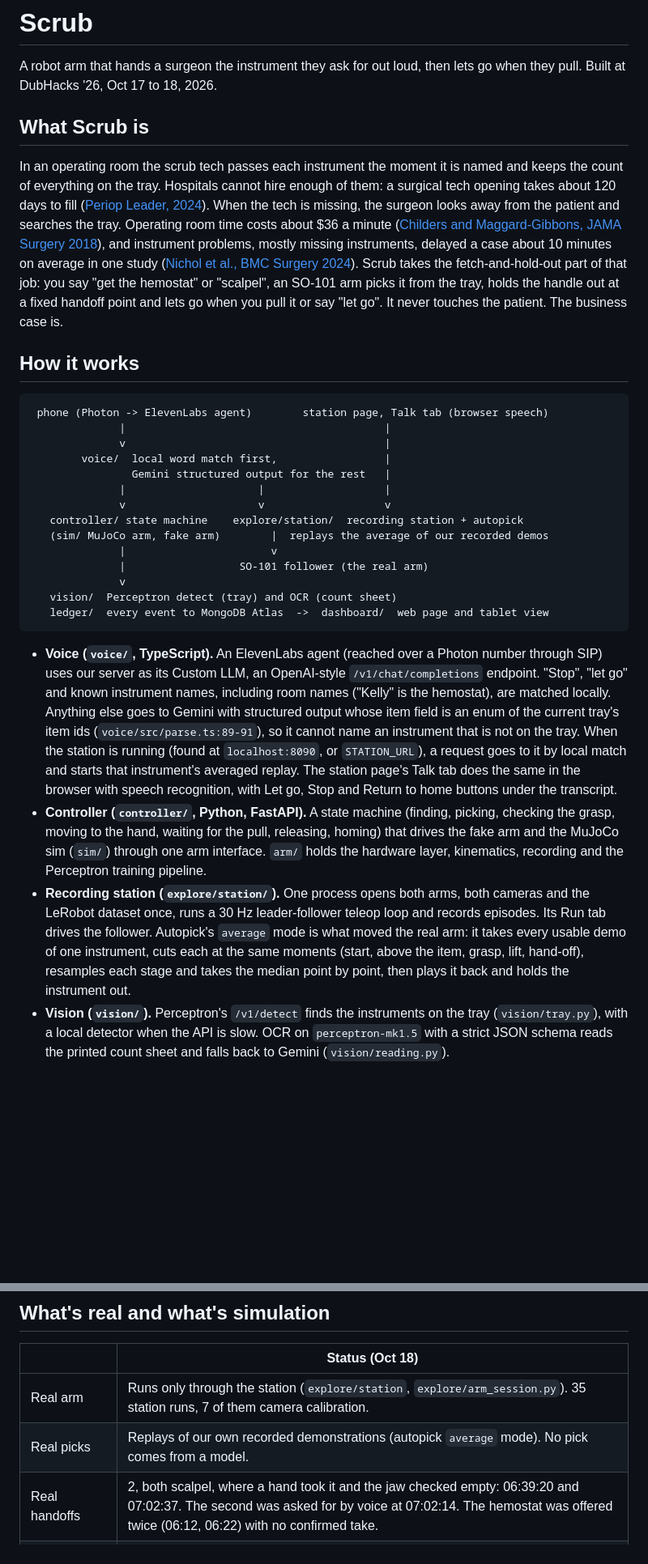
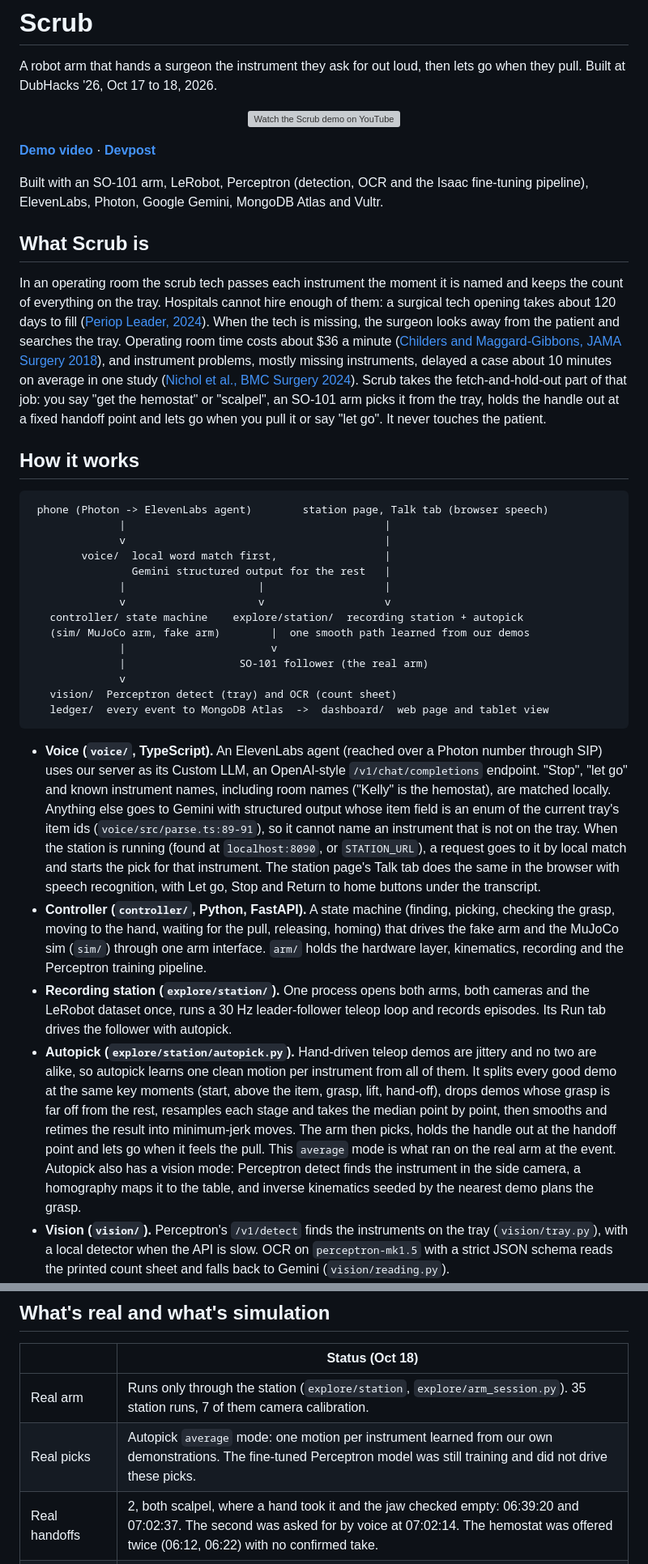
Before and after one commit to anish-agr/scrub, a Markdown page: README.md, 2 parts joined by grey strips. Shown at 81% size. Rendered like a GitHub page; blank space fills up the shorter version; grey boxes are pictures that could not be loaded.

Commit message:
README: demo video, Devpost link, built-with line; describe autopick as learned from our demos

````diff
--- a/README.md
+++ b/README.md
@@ -4,9 +4,17 @@
 
 A robot arm that hands a surgeon the instrument they ask for out loud, then lets go when they pull. Built at DubHacks '26, Oct 17 to 18, 2026.
 
+<p align="center">
+  <a href="https://www.youtube.com/watch?v=6mdlrXqnG1A"><img src="https://img.youtube.com/vi/6mdlrXqnG1A/maxresdefault.jpg" alt="Watch the Scrub demo on YouTube" width="640"></a>
+</p>
+
+**[Demo video](https://www.youtube.com/watch?v=6mdlrXqnG1A)** · **[Devpost](https://devpost.com/software/scrub-lnth6m)**
+
+Built with an SO-101 arm, LeRobot, Perceptron (detection, OCR and the Isaac fine-tuning pipeline), ElevenLabs, Photon, Google Gemini, MongoDB Atlas and Vultr.
+
 ## What Scrub is
 
-In an operating room the scrub tech passes each instrument the moment it is named and keeps the count of everything on the tray. Hospitals cannot hire enough of them: a surgical tech opening takes about 120 days to fill ([Periop Leader, 2024](https://www.periopleader.com/survey-staffing-woes-ease-slightly-but-challenges-remain/)). When the tech is missing, the surgeon looks away from the patient and searches the tray. Operating room time costs about $36 a minute ([Childers and Maggard-Gibbons, JAMA Surgery 2018](https://jamanetwork.com/journals/jamasurgery/fullarticle/2673385)), and instrument problems, mostly missing instruments, delayed a case about 10 minutes on average in one study ([Nichol et al., BMC Surgery 2024](https://doi.org/10.1186/s12893-024-02407-1)). Scrub takes the fetch-and-hold-out part of that job: you say "get the hemostat" or "scalpel", an SO-101 arm picks it from the tray, holds the handle out at a fixed handoff point and lets go when you pull it or say "let go". It never touches the patient. The business case is.
+In an operating room the scrub tech passes each instrument the moment it is named and keeps the count of everything on the tray. Hospitals cannot hire enough of them: a surgical tech opening takes about 120 days to fill ([Periop Leader, 2024](https://www.periopleader.com/survey-staffing-woes-ease-slightly-but-challenges-remain/)). When the tech is missing, the surgeon looks away from the patient and searches the tray. Operating room time costs about $36 a minute ([Childers and Maggard-Gibbons, JAMA Surgery 2018](https://jamanetwork.com/journals/jamasurgery/fullarticle/2673385)), and instrument problems, mostly missing instruments, delayed a case about 10 minutes on average in one study ([Nichol et al., BMC Surgery 2024](https://doi.org/10.1186/s12893-024-02407-1)). Scrub takes the fetch-and-hold-out part of that job: you say "get the hemostat" or "scalpel", an SO-101 arm picks it from the tray, holds the handle out at a fixed handoff point and lets go when you pull it or say "let go". It never touches the patient.
 
 ## How it works
 
@@ -19,7 +27,7 @@ In an operating room the scrub tech passes each instrument the moment it is name
               |                     |                   |
               v                     v                   v
    controller/ state machine    explore/station/  recording station + autopick
-   (sim/ MuJoCo arm, fake arm)        |  replays the average of our recorded demos
+   (sim/ MuJoCo arm, fake arm)        |  one smooth path learned from our demos
               |                       v
               |                  SO-101 follower (the real arm)
               v
@@ -27,9 +35,10 @@ In an operating room the scrub tech passes each instrument the moment it is name
    ledger/  every event to MongoDB Atlas  ->  dashboard/  web page and tablet view
 ```
 
-- **Voice (`voice/`, TypeScript).** An ElevenLabs agent (reached over a Photon number through SIP) uses our server as its Custom LLM, an OpenAI-style `/v1/chat/completions` endpoint. "Stop", "let go" and known instrument names, including room names ("Kelly" is the hemostat), are matched locally. Anything else goes to Gemini with structured output whose item field is an enum of the current tray's item ids (`voice/src/parse.ts:89-91`), so it cannot name an instrument that is not on the tray. When the station is running (found at `localhost:8090`, or `STATION_URL`), a request goes to it by local match and starts that instrument's averaged replay. The station page's Talk tab does the same in the browser with speech recognition, with Let go, Stop and Return to home buttons under the transcript.
+- **Voice (`voice/`, TypeScript).** An ElevenLabs agent (reached over a Photon number through SIP) uses our server as its Custom LLM, an OpenAI-style `/v1/chat/completions` endpoint. "Stop", "let go" and known instrument names, including room names ("Kelly" is the hemostat), are matched locally. Anything else goes to Gemini with structured output whose item field is an enum of the current tray's item ids (`voice/src/parse.ts:89-91`), so it cannot name an instrument that is not on the tray. When the station is running (found at `localhost:8090`, or `STATION_URL`), a request goes to it by local match and starts the pick for that instrument. The station page's Talk tab does the same in the browser with speech recognition, with Let go, Stop and Return to home buttons under the transcript.
 - **Controller (`controller/`, Python, FastAPI).** A state machine (finding, picking, checking the grasp, moving to the hand, waiting for the pull, releasing, homing) that drives the fake arm and the MuJoCo sim (`sim/`) through one arm interface. `arm/` holds the hardware layer, kinematics, recording and the Perceptron training pipeline.
-- **Recording station (`explore/station/`).** One process opens both arms, both cameras and the LeRobot dataset once, runs a 30 Hz leader-follower teleop loop and records episodes. Its Run tab drives the follower. Autopick's `average` mode is what moved the real arm: it takes every usable demo of one instrument, cuts each at the same moments (start, above the item, grasp, lift, hand-off), resamples each stage and takes the median point by point, then plays it back and holds the instrument out.
+- **Recording station (`explore/station/`).** One process opens both arms, both cameras and the LeRobot dataset once, runs a 30 Hz leader-follower teleop loop and records episodes. Its Run tab drives the follower with autopick.
+- **Autopick (`explore/station/autopick.py`).** Hand-driven teleop demos are jittery and no two are alike, so autopick learns one clean motion per instrument from all of them. It splits every good demo at the same key moments (start, above the item, grasp, lift, hand-off), drops demos whose grasp is far off from the rest, resamples each stage and takes the median point by point, then smooths and retimes the result into minimum-jerk moves. The arm then picks, holds the handle out at the handoff point and lets go when it feels the pull. This `average` mode is what ran on the real arm at the event. Autopick also has a vision mode: Perceptron detect finds the instrument in the side camera, a homography maps it to the table, and inverse kinematics seeded by the nearest demo plans the grasp.
 - **Vision (`vision/`).** Perceptron's `/v1/detect` finds the instruments on the tray (`vision/tray.py`), with a local detector when the API is slow. OCR on `perceptron-mk1.5` with a strict JSON schema reads the printed count sheet and falls back to Gemini (`vision/reading.py`).
 - **Ledger and dashboard (`ledger/`, `dashboard/`).** Every event and the arm's temperature readings go to MongoDB Atlas, buffered to a local file when Atlas is down. The dashboard is a static page on the controller's event socket with a stop button and a tablet view. `ledger/serve.py` serves the read-only public page; `deploy/` sets it up on a Vultr server.
 - `settings/` holds one JSON file per tray (`surgical.json`: scalpel handle, hemostat, Mayo scissors). The API is in `controller/server.py`.
@@ -104,7 +113,7 @@ cd voice && npm test
 | | Status (Oct 18) |
 | --- | --- |
 | Real arm | Runs only through the station (`explore/station`, `explore/arm_session.py`). 35 station runs, 7 of them camera calibration. |
-| Real picks | Replays of our own recorded demonstrations (autopick `average` mode). No pick comes from a model. |
+| Real picks | Autopick `average` mode: one motion per instrument learned from our own demonstrations. The fine-tuned Perceptron model was still training and did not drive these picks. |
 | Real handoffs | 2, both scalpel, where a hand took it and the jaw checked empty: 06:39:20 and 07:02:37. The second was asked for by voice at 07:02:14. The hemostat was offered twice (06:12, 06:22) with no confirmed take. |
 | Perceptron training | 1 fine-tuning job, `job_629682f9575271b687e2c734`, submitted 08:49 Oct 18 by `python -m arm.train pipeline` (`arm/pipeline.py`, `arm/train.py`): Perceptron's pre-trained Isaac checkpoint fine-tuned on our 14-episode "pick the scalpel" dataset, expert_only, 1000 steps. At 09:08: training, step 411 of 1000, 0 deployments. The fine-tuned model has not moved the arm. |
 | Dataset | 29 episodes, 24 usable, 9.0 min: scalpel handle 11, scalpel 5, hemostat 6, tweezers 4, spatula 3 ([docs/DATA.md](docs/DATA.md)). |
````
